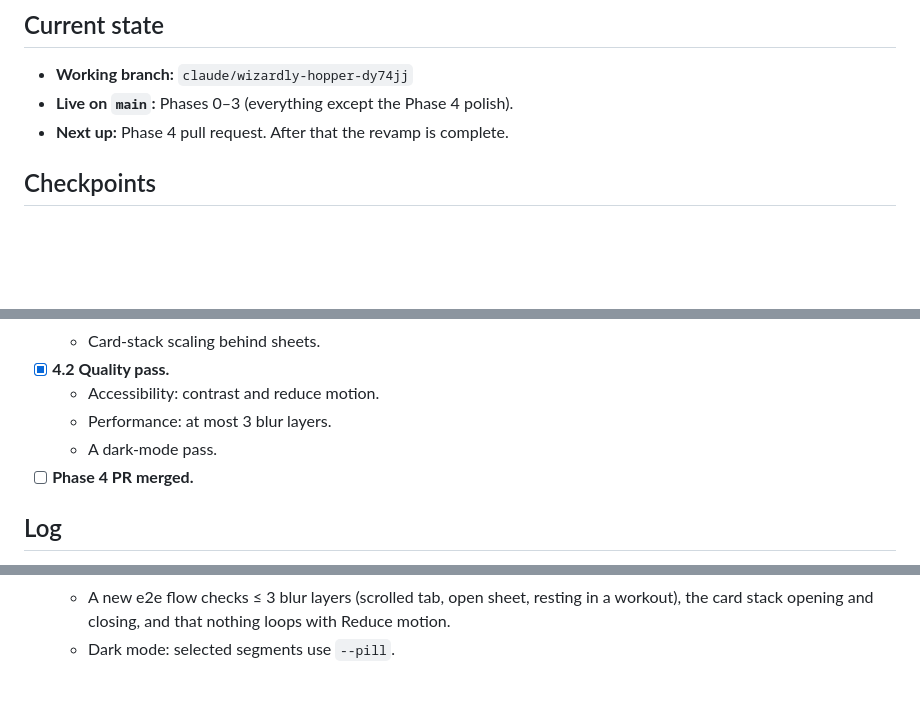
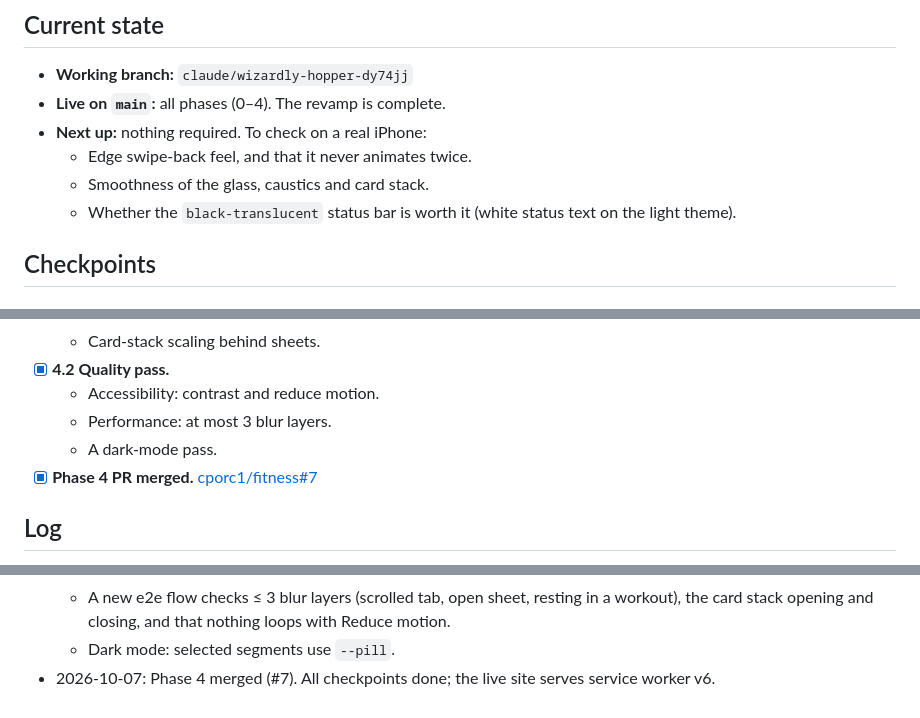
Before and after one commit to cporc1/fitness, a Markdown page: docs/revamp-status.md, 3 parts joined by grey strips. Rendered like a GitHub page; blank space fills up the shorter version.

Commit message:
Mark the revamp checkpoints complete
Co-Authored-By: Claude Opus 5.5 <noreply@anthropic.com>
Claude-Session: https://claude.ai/code/session_01UGkpSTQbTyKQDPQF5ySmat

```diff
--- a/docs/revamp-status.md
+++ b/docs/revamp-status.md
@@ -24,8 +24,11 @@ Start a new Claude Code session on `cporc1/fitness` and say:
 ## Current state
 
 - **Working branch:** `claude/wizardly-hopper-dy74jj`
-- **Live on `main`:** Phases 0–3 (everything except the Phase 4 polish).
-- **Next up:** Phase 4 pull request. After that the revamp is complete.
+- **Live on `main`:** all phases (0–4). The revamp is complete.
+- **Next up:** nothing required. To check on a real iPhone:
+  - Edge swipe-back feel, and that it never animates twice.
+  - Smoothness of the glass, caustics and card stack.
+  - Whether the `black-translucent` status bar is worth it (white status text on the light theme).
 
 ## Checkpoints
 
@@ -92,7 +95,7 @@ Start a new Claude Code session on `cporc1/fitness` and say:
   - Accessibility: contrast and reduce motion.
   - Performance: at most 3 blur layers.
   - A dark-mode pass.
-- [ ] **Phase 4 PR merged.**
+- [x] **Phase 4 PR merged.** [cporc1/fitness#7](https://github.com/cporc1/fitness/pull/7)
 
 ## Log
 
@@ -119,3 +122,4 @@ Start a new Claude Code session on `cporc1/fitness` and say:
   - New `tests/contrast.test.mjs` checks WCAG AA (4.5:1) for every text/background token pair in light and dark mode. Fixes: `--muted` `#5e6e76`, `--pool` `#09709a`, `--iron` `#b16009`, plus new `--iron-ink` and `--good-ink` for text on tinted chips.
   - A new e2e flow checks ≤ 3 blur layers (scrolled tab, open sheet, resting in a workout), the card stack opening and closing, and that nothing loops with Reduce motion.
   - Dark mode: selected segments use `--pill`.
+- 2026-10-07: Phase 4 merged (#7). All checkpoints done; the live site serves service worker v6.
```
